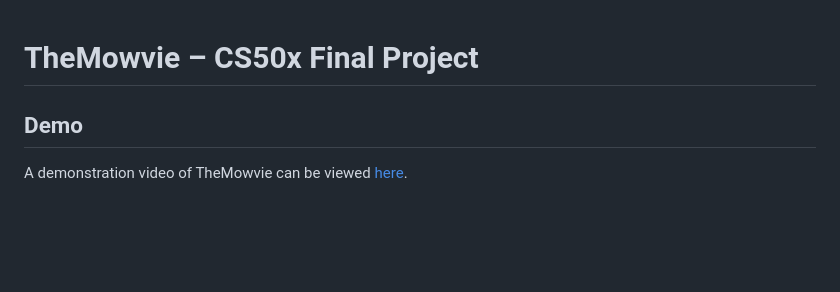
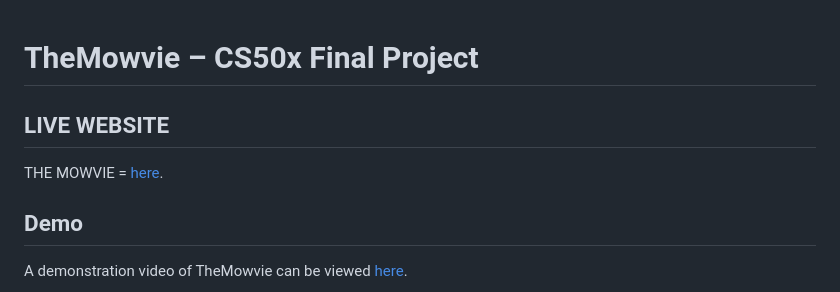
Before and after one commit to indrakustiyanto/cs50x-movie-catalog, a Markdown page: README.MD, the part around the change. GitHub-like rendering; blank space fills up the shorter version.

Commit message:
feat: adding live website link

```diff
--- a/README.MD
+++ b/README.MD
@@ -1,4 +1,7 @@
 # TheMowvie – CS50x Final Project
+
+## LIVE WEBSITE
+THE MOWVIE = [here](https://themowvie.vercel.app/).
 
 ## Demo
 A demonstration video of TheMowvie can be viewed [here](https://youtu.be/u195jzohtFI).
```
